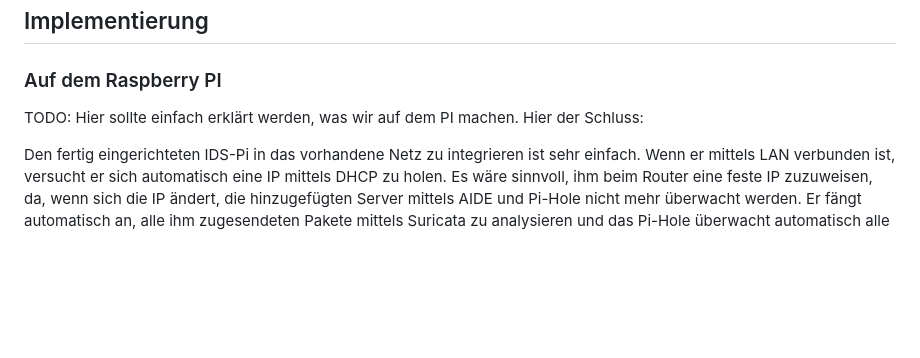
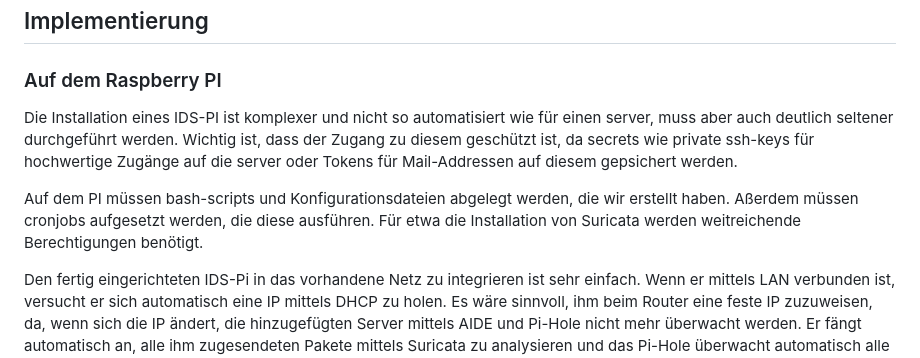
Before and after one commit to rubenMiller/intrusion-detection-pi, a Markdown page: Doku.md, the part around the change. Rendered like a GitHub page; blank space fills up the shorter version.

Commit message:
Added Docu for implementation on raspberry

```diff
--- a/Doku.md
+++ b/Doku.md
@@ -191,7 +191,9 @@ Besser als einen Angriff zu entdecken, ist ihn zu verhindern. Die allermeisten A
 
 ### Auf dem Raspberry PI
 
-TODO: Hier sollte einfach erklärt werden, was wir auf dem PI machen. Hier der Schluss:
+Die Installation eines IDS-PI ist komplexer und nicht so automatisiert wie für einen server, muss aber auch deutlich seltener durchgeführt werden. Wichtig ist, dass der Zugang zu diesem geschützt ist, da secrets wie private ssh-keys für hochwertige Zugänge auf die server oder Tokens für Mail-Addressen auf diesem gepsichert werden.
+
+Auf dem PI müssen bash-scripts und Konfigurationsdateien abgelegt werden, die wir erstellt haben. Aßerdem müssen cronjobs aufgesetzt werden, die diese ausführen. Für etwa die Installation von Suricata werden weitreichende Berechtigungen benötigt.
 
 Den fertig eingerichteten IDS-Pi in das vorhandene Netz zu integrieren ist sehr einfach. Wenn er mittels LAN verbunden ist, versucht er sich automatisch eine IP mittels DHCP zu holen. Es wäre sinnvoll, ihm beim Router eine feste IP zuzuweisen, da, wenn sich die IP ändert, die hinzugefügten Server mittels AIDE und Pi-Hole nicht mehr überwacht werden. Er fängt automatisch an, alle ihm zugesendeten Pakete mittels Suricata zu analysieren und das Pi-Hole überwacht automatisch alle DNS-Anfragen, welche es bekommt. Zudem überprüft er alle 24 Stunden, ob neue Server für AIDE dazugekommen sind und initialisiert diese automatisch. Im Anschluss werden sie alle 24 Stunden mit AIDE überprüft.
 
```
